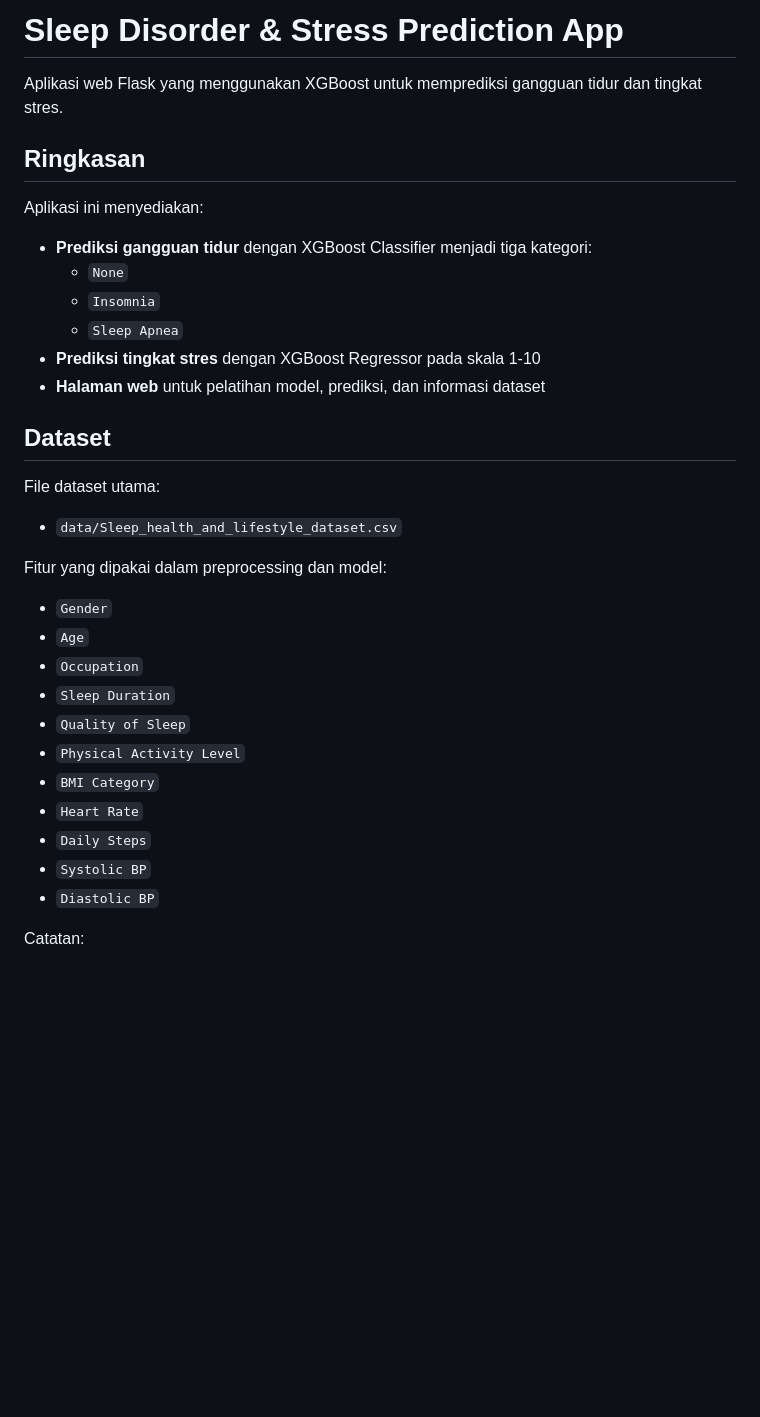
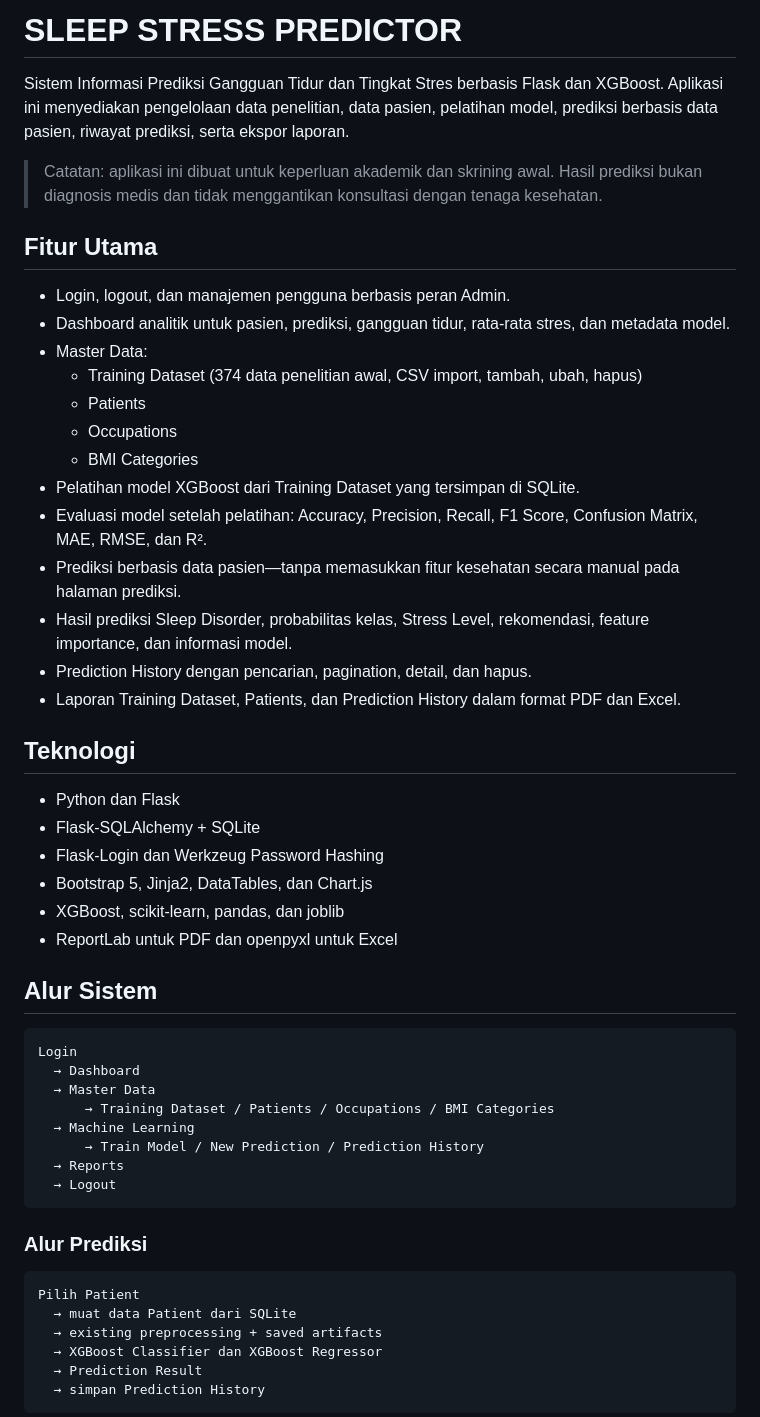
Before and after one commit to alyyraa/sleep_disorder_app_auliya, a Markdown page: README.md, the part around one of its changes. Drawn GitHub-style; blank space fills up the shorter version.

````diff
--- a/README.md
+++ b/README.md
@@ -1,37 +1,55 @@
-# Sleep Disorder & Stress Prediction App
+# SLEEP STRESS PREDICTOR
 
-Aplikasi web Flask yang menggunakan XGBoost untuk memprediksi gangguan tidur dan tingkat stres.
+Sistem Informasi Prediksi Gangguan Tidur dan Tingkat Stres berbasis Flask dan XGBoost. Aplikasi ini menyediakan pengelolaan data penelitian, data pasien, pelatihan model, prediksi berbasis data pasien, riwayat prediksi, serta ekspor laporan.
 
-## Ringkasan
+> Catatan: aplikasi ini dibuat untuk keperluan akademik dan skrining awal. Hasil prediksi bukan diagnosis medis dan tidak menggantikan konsultasi dengan tenaga kesehatan.
 
-Aplikasi ini menyediakan:
+## Fitur Utama
 
-- **Prediksi gangguan tidur** dengan XGBoost Classifier menjadi tiga kategori:
-  - `None`
-  - `Insomnia`
-  - `Sleep Apnea`
-- **Prediksi tingkat stres** dengan XGBoost Regressor pada skala 1-10
-- **Halaman web** untuk pelatihan model, prediksi, dan informasi dataset
+- Login, logout, dan manajemen pengguna berbasis peran Admin.
+- Dashboard analitik untuk pasien, prediksi, gangguan tidur, rata-rata stres, dan metadata model.
+- Master Data:
+  - Training Dataset (374 data penelitian awal, CSV import, tambah, ubah, hapus)
+  - Patients
+  - Occupations
+  - BMI Categories
+- Pelatihan model XGBoost dari Training Dataset yang tersimpan di SQLite.
+- Evaluasi model setelah pelatihan: Accuracy, Precision, Recall, F1 Score, Confusion Matrix, MAE, RMSE, dan R².
+- Prediksi berbasis data pasien—tanpa memasukkan fitur kesehatan secara manual pada halaman prediksi.
+- Hasil prediksi Sleep Disorder, probabilitas kelas, Stress Level, rekomendasi, feature importance, dan informasi model.
+- Prediction History dengan pencarian, pagination, detail, dan hapus.
+- Laporan Training Dataset, Patients, dan Prediction History dalam format PDF dan Excel.
 
-## Dataset
+## Teknologi
 
-File dataset utama:
+- Python dan Flask
+- Flask-SQLAlchemy + SQLite
+- Flask-Login dan Werkzeug Password Hashing
+- Bootstrap 5, Jinja2, DataTables, dan Chart.js
+- XGBoost, scikit-learn, pandas, dan joblib
+- ReportLab untuk PDF dan openpyxl untuk Excel
 
-- `data/Sleep_health_and_lifestyle_dataset.csv`
+## Alur Sistem
 
-Fitur yang dipakai dalam preprocessing dan model:
+```text
+Login
+  → Dashboard
+  → Master Data
+      → Training Dataset / Patients / Occupations / BMI Categories
+  → Machine Learning
+      → Train Model / New Prediction / Prediction History
+  → Reports
+  → Logout
+```
 
-- `Gender`
-- `Age`
-- `Occupation`
-- `Sleep Duration`
-- `Quality of Sleep`
-- `Physical Activity Level`
-- `BMI Category`
-- `Heart Rate`
-- `Daily Steps`
-- `Systolic BP`
-- `Diastolic BP`
+### Alur Prediksi
 
-Catatan:
+```text
+Pilih Patient
+  → muat data Patient dari SQLite
+  → existing preprocessing + saved artifacts
+  → XGBoost Classifier dan XGBoost Regressor
+  → Prediction Result
+  → simpan Prediction History
+```
 
````
Also changed, not shown: other parts of README.md (+108 -76 lines).
